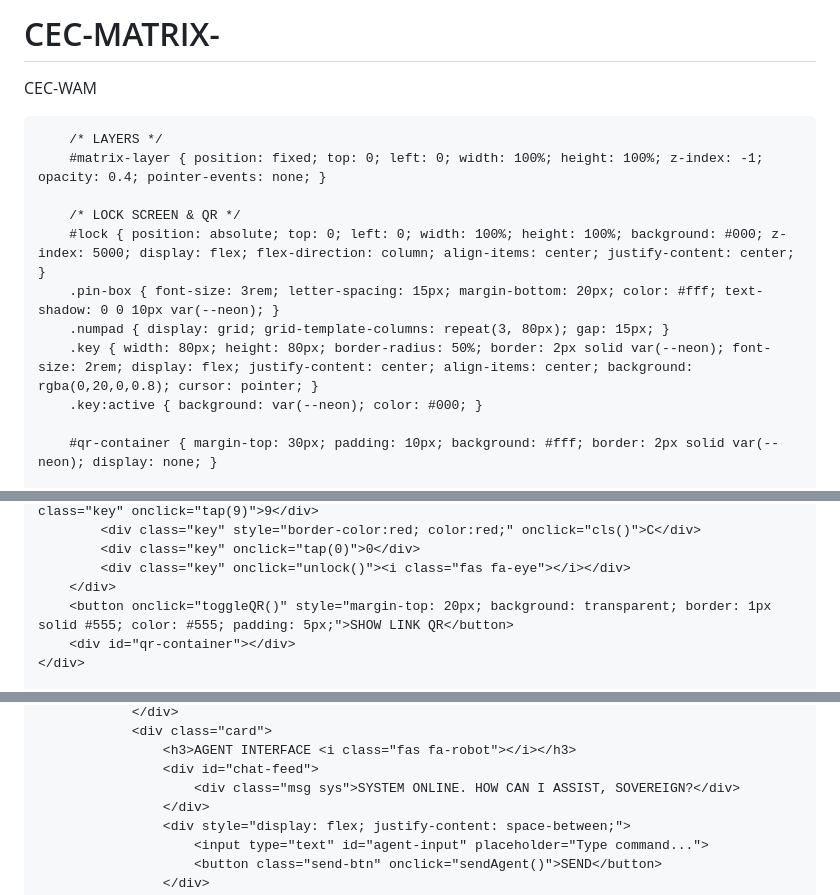
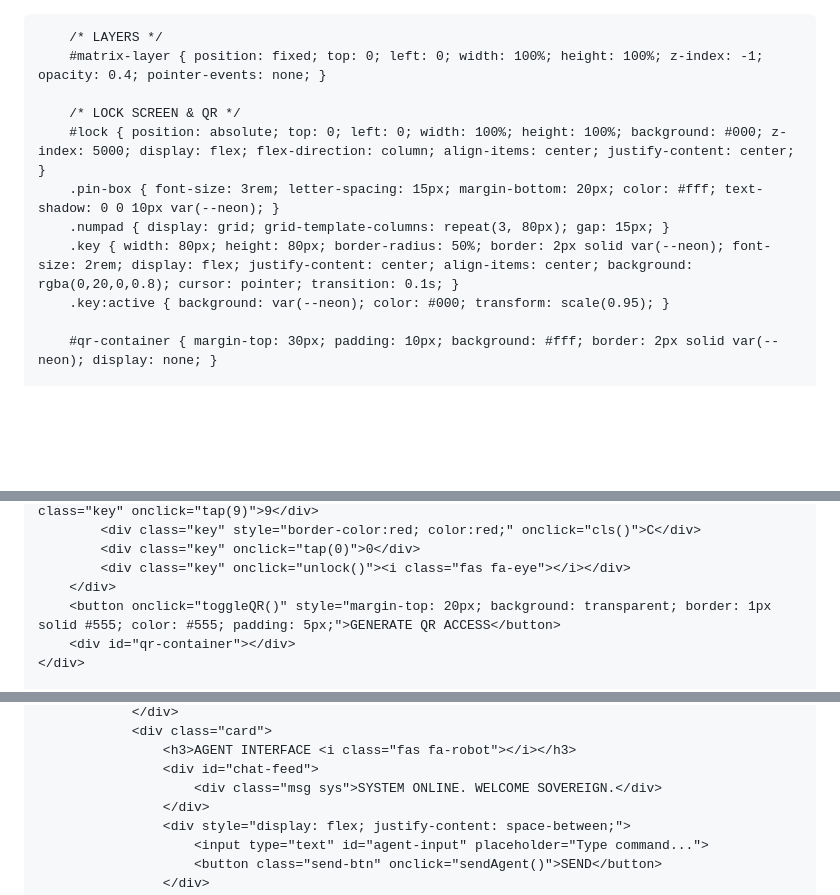
Before and after one commit to CRAFTCROWNCREATE/CEC-MATRIX-, a Markdown page: README.md, 3 parts joined by grey strips. Rendered like a GitHub page; blank space fills up the shorter version.

Commit message:
Update README.md to index.html

```diff
--- a/README.md
+++ b/README.md
@@ -1,5 +1,3 @@
-# CEC-MATRIX-
-CEC-WAM
 <!DOCTYPE html>
 <html lang="en">
 <head>
@@ -23,8 +21,8 @@ CEC-WAM
         #lock { position: absolute; top: 0; left: 0; width: 100%; height: 100%; background: #000; z-index: 5000; display: flex; flex-direction: column; align-items: center; justify-content: center; }
         .pin-box { font-size: 3rem; letter-spacing: 15px; margin-bottom: 20px; color: #fff; text-shadow: 0 0 10px var(--neon); }
         .numpad { display: grid; grid-template-columns: repeat(3, 80px); gap: 15px; }
-        .key { width: 80px; height: 80px; border-radius: 50%; border: 2px solid var(--neon); font-size: 2rem; display: flex; justify-content: center; align-items: center; background: rgba(0,20,0,0.8); cursor: pointer; }
-        .key:active { background: var(--neon); color: #000; }
+        .key { width: 80px; height: 80px; border-radius: 50%; border: 2px solid var(--neon); font-size: 2rem; display: flex; justify-content: center; align-items: center; background: rgba(0,20,0,0.8); cursor: pointer; transition: 0.1s; }
+        .key:active { background: var(--neon); color: #000; transform: scale(0.95); }
 
         #qr-container { margin-top: 30px; padding: 10px; background: #fff; border: 2px solid var(--neon); display: none; }
 
@@ -89,7 +87,7 @@ CEC-WAM
             <div class="key" onclick="tap(0)">0</div>
             <div class="key" onclick="unlock()"><i class="fas fa-eye"></i></div>
         </div>
-        <button onclick="toggleQR()" style="margin-top: 20px; background: transparent; border: 1px solid #555; color: #555; padding: 5px;">SHOW LINK QR</button>
+        <button onclick="toggleQR()" style="margin-top: 20px; background: transparent; border: 1px solid #555; color: #555; padding: 5px;">GENERATE QR ACCESS</button>
         <div id="qr-container"></div>
     </div>
 
@@ -113,7 +116,7 @@ CEC-WAM
                 <div class="card">
                     <h3>AGENT INTERFACE <i class="fas fa-robot"></i></h3>
                     <div id="chat-feed">
-                        <div class="msg sys">SYSTEM ONLINE. HOW CAN I ASSIST, SOVEREIGN?</div>
+                        <div class="msg sys">SYSTEM ONLINE. WELCOME SOVEREIGN.</div>
                     </div>
                     <div style="display: flex; justify-content: space-between;">
                         <input type="text" id="agent-input" placeholder="Type command...">
```
Also changed, not shown: other parts of README.md (+8 -3 lines).
